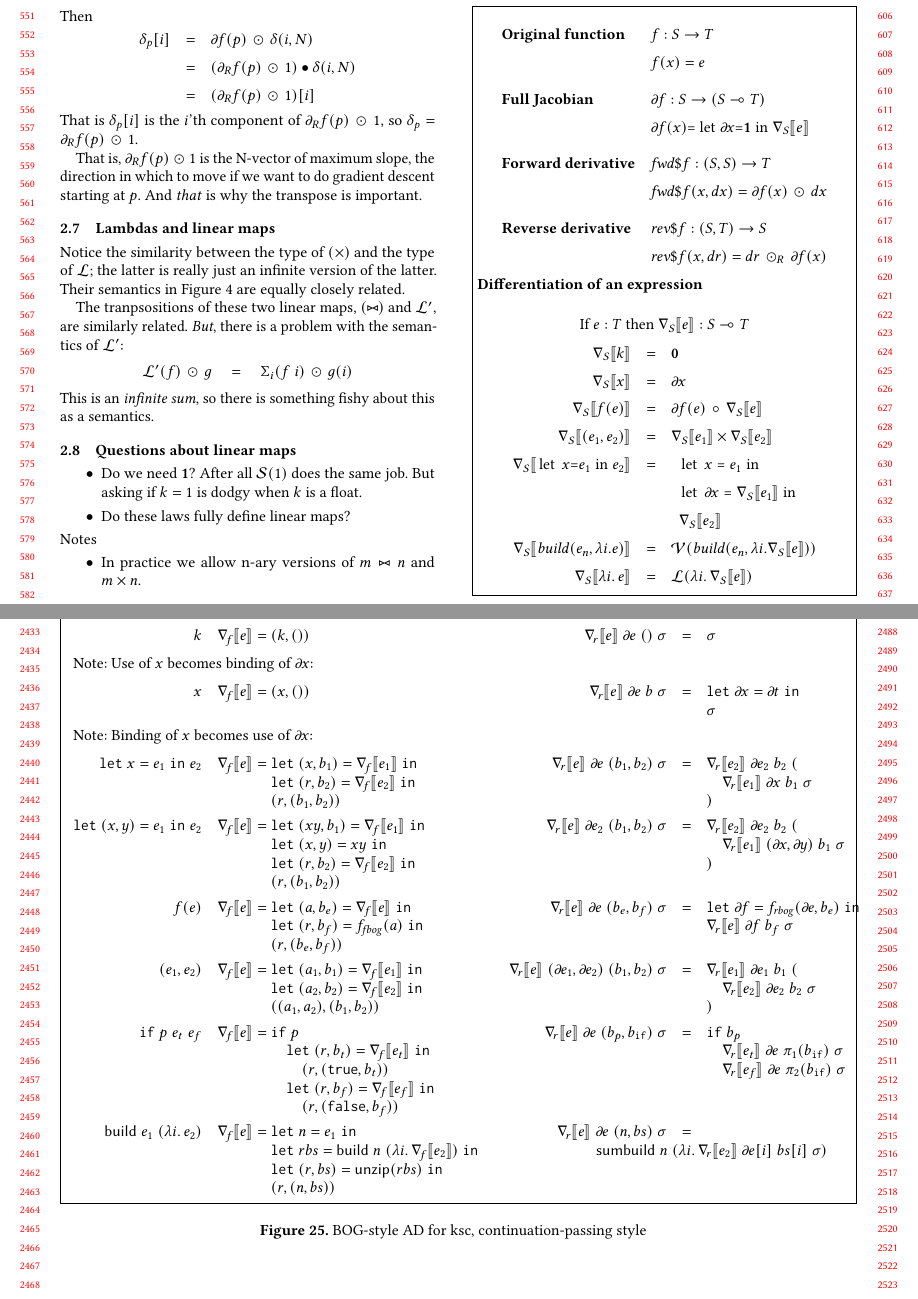
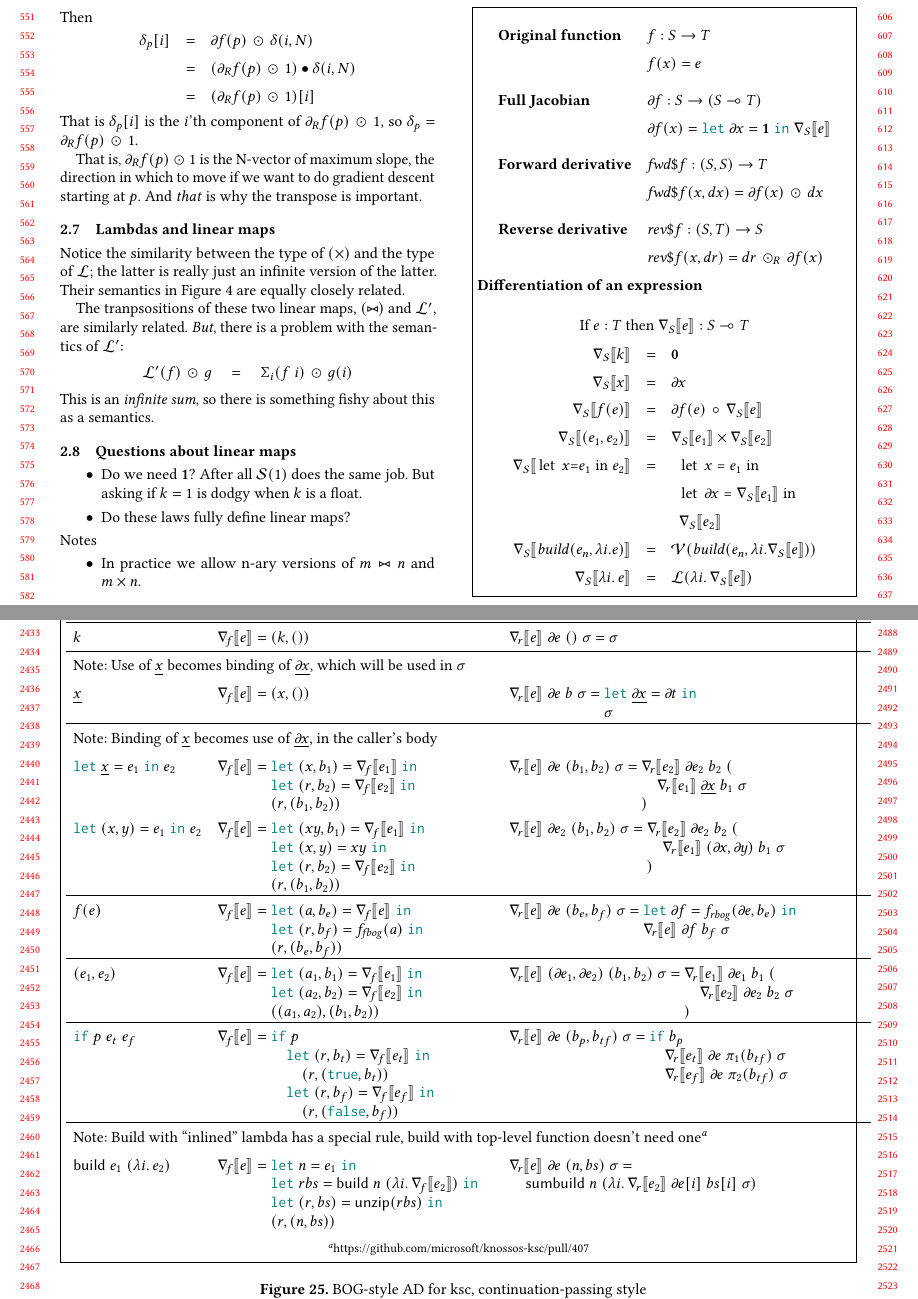
Before and after one commit to microsoft/knossos-ksc, a LaTeX paper (doc/AD.tex): two parts of pages 6 and 23 of 23, joined at a grey line, cut so that both start at the same text. Compiled offline with pdfLaTeX.

Commit message:
Tidy up CPS AD

```diff
--- a/doc/AD.tex
+++ b/doc/AD.tex
@@ -2248,7 +2250,10 @@ Note: In place of $\bog{e}$ (a data structure) we could use a partial applicatio
 \def\doexpr#1#2#3#4#5#6{
   % Expr & Fwd & RevArgs & Rev
   $#1$ & \multicolumn{2}{l}{$\gradfbog{e} = #2$}
-       & $\gradrbog{e} \; #3 \; #4 \; #5$ & $=$ & $#6$
+       & \multicolumn{3}{l}{$\gradrbog{e} \; #3 \; #4 \; #5 = #6$}
+}
+\def\comment#1{
+  \multicolumn{6}{l}{#1}\\
 }
 
   \fbox{\begin{minipage}{\textwidth}
@@ -2265,7 +2270,7 @@ $$
 \def\dt{\gradf t}
 \def\de{\gradf e}
 
-\begin{tabular}[t]{rclrcl}
+\begin{tabular}[t]{lclrcl}
 \mkhead{
 \text{\bf Forward BOG}
 \begin{align*}
@@ -2287,7 +2292,8 @@ and $\body : \tangent S$\\
 then $\gradrbogcps{e} \de b \body $ is ...
 }
 \\
-Expr $e$ & \multicolumn{2}{l}{Forward} & \multicolumn{3}{l}{Reverse}\\
+Expression $e$ & \multicolumn{2}{l}{Forward} & \multicolumn{3}{l}{Reverse}\\
+\hline
 % Constant, k
 \doexpr k {
   (k,())
@@ -2295,20 +2301,22 @@ Expr $e$ & \multicolumn{2}{l}{Forward} & \multicolumn{3}{l}{Reverse}\\
 \de {()} \body
    \body
 \\
+\hline
 % Variable use, x
-\multicolumn{6}{l}{Note: Use of $x$ becomes binding of $\gradf x$: \hspace*{15mm}~}\\
-\doexpr x {
+\comment{Note: Use of $\underline{x}$ becomes binding of $\underline{\gradf x}$, which will be used in $\body$}
+\doexpr {\underline{x}} {
   (x,())
 }
 \de b \body {
-   \ksletnl {\gradf x} = {\dt} {
+   \ksletnl {\underline{\gradf x}} = {\dt} {
      \body
     }
   }
 \\
+\hline
 % let x = e1 in e2
-\multicolumn{6}{l}{Note: Binding of $x$ becomes use of $\gradf x$: \hspace*{15mm}~}\\
-\doexpr{\kslet x = {e_1} {e_2}} {
+\comment{Note: Binding of $\underline{x}$ becomes use of $\underline{\gradf x}$, in the caller's body}
+\doexpr{\kslet \underline{x} = {e_1} {e_2}} {
                          \ksletnl (x,b_1) = \gradfbog{e_1} {
                          \ksletnl (r,b_2) = \gradfbog{e_2} {
 							           (r, (b_1,b_2))
@@ -2317,7 +2325,7 @@ Expr $e$ & \multicolumn{2}{l}{Forward} & \multicolumn{3}{l}{Reverse}\\
  \de {(b_1,b_2)} \body {
                           \vecl{
                           \gradrbogcps{e_2} {\de_2} {b_2} (\\
-                          \quad  \gradrbogcps{e_1} {\gradf x} {b_1} \body\\
+                          \quad  \gradrbogcps{e_1} {\underline{\gradf x}} {b_1} \body\\
                           )
 }}
 \\
@@ -2337,7 +2345,9 @@ Expr $e$ & \multicolumn{2}{l}{Forward} & \multicolumn{3}{l}{Reverse}\\
  \quad    \gradrbogcps{e_1}{(\gradf{x},\gradf{y})}{b_1}
       \body\\
    )}
-   } \\
+   }
+\\
+\hline
 % f(e)
 \doexpr {f(e)} {
     \ksletnl (a,b_e) = {\gradfbog{e}} {
@@ -2352,6 +2362,7 @@ Expr $e$ & \multicolumn{2}{l}{Forward} & \multicolumn{3}{l}{Reverse}\\
     }
   }
 \\
+\hline
 % (e_1,e_2)
 \doexpr{(e_1,e_2)} {
     \ksletnl (a_1,b_1) = {\gradfbog{e_1}} {
@@ -2368,6 +2379,7 @@ Expr $e$ & \multicolumn{2}{l}{Forward} & \multicolumn{3}{l}{Reverse}\\
     }
   }
 \\
+\hline
 % if p et ef
 \doexpr{\ksif p {e_t} {e_f}}{
   \ksifnl p {
@@ -2380,14 +2392,15 @@ Expr $e$ & \multicolumn{2}{l}{Forward} & \multicolumn{3}{l}{Reverse}\\
     }
   }
 }
-\de {(b_p, b_{\kskeyword{if}})} \body {
+\de {(b_p, b_{tf})} \body {
   \ksifnl {b_p} {
-    \gradrbogcps{e_t} \de {\pi_1(b_{\kskeyword{if}})} \body
+    \gradrbogcps{e_t} \de {\pi_1(b_{tf})} \body
   } {
-    \gradrbogcps{e_f} \de {\pi_2(b_{\kskeyword{if}})} \body
+    \gradrbogcps{e_f} \de {\pi_2(b_{tf})} \body
   }
 }
 \\
+\hline
 % if bogp
 %   R[et] de (get$t bogif) body
 %   R[ef] de (get$f bogif) body
@@ -2398,6 +2411,9 @@ Expr $e$ & \multicolumn{2}{l}{Forward} & \multicolumn{3}{l}{Reverse}\\
 %   R[ef] de bogif body
 
 % build e1 (\lambda i . e2)
+\comment{Note: Build with ``inlined'' lambda has a special rule,
+build with top-level function doesn't need one\footnote
+{https://github.com/microsoft/knossos-ksc/pull/407}}
 \doexpr{\ksbuild {e_1} i {e_2}} {
   \ksletnl n = {e_1} {
     \ksletnl rbs = {\ksbuild n i {\gradfbog{e_2}}} {
```
Also changed, not shown: doc/AD.tex (38 more changed lines).
